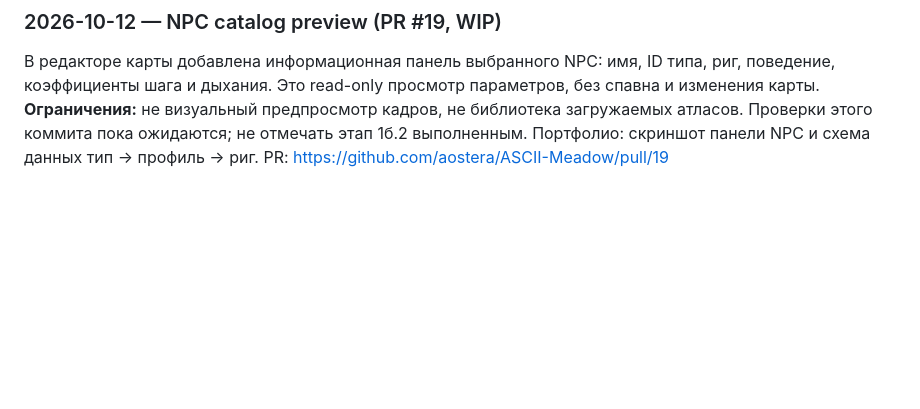
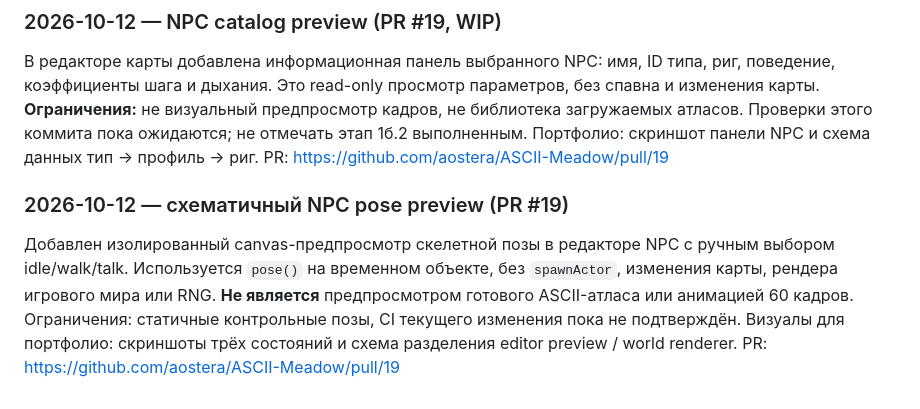
Before and after one commit to aostera/ASCII-Meadow, a Markdown page: notes/Для Claude.md, the part around the change. Rendered like a GitHub page; blank space fills up the shorter version.

Commit message:
docs: track isolated NPC pose preview and limitations

```diff
--- a/notes/Для Claude.md
+++ b/notes/Для Claude.md
@@ -89,3 +89,8 @@
 ### 2026-10-12 — NPC catalog preview (PR #19, WIP)
 
 В редакторе карты добавлена информационная панель выбранного NPC: имя, ID типа, риг, поведение, коэффициенты шага и дыхания. Это read-only просмотр параметров, без спавна и изменения карты. **Ограничения:** не визуальный предпросмотр кадров, не библиотека загружаемых атласов. Проверки этого коммита пока ожидаются; не отмечать этап 1б.2 выполненным. Портфолио: скриншот панели NPC и схема данных тип → профиль → риг. PR: https://github.com/aostera/ASCII-Meadow/pull/19
+
+
+### 2026-10-12 — схематичный NPC pose preview (PR #19)
+
+Добавлен изолированный canvas-предпросмотр скелетной позы в редакторе NPC с ручным выбором idle/walk/talk. Используется `pose()` на временном объекте, без `spawnActor`, изменения карты, рендера игрового мира или RNG. **Не является** предпросмотром готового ASCII-атласа или анимацией 60 кадров. Ограничения: статичные контрольные позы, CI текущего изменения пока не подтверждён. Визуалы для портфолио: скриншоты трёх состояний и схема разделения editor preview / world renderer. PR: https://github.com/aostera/ASCII-Meadow/pull/19
```
